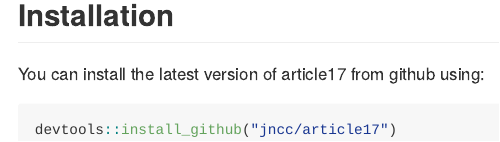
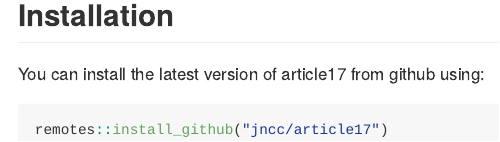
Before and after one commit to jncc/article17, an R Markdown document (README.Rmd): the page in a window 1100 px wide, from 190 px down. The pictures show the output file README.md that the author committed with the source, drawn offline in the style of GitHub; badge pictures from the web are left out.

Commit message:
minor update

````diff
--- a/README.Rmd
+++ b/README.Rmd
@@ -24,5 +24,5 @@ The goal of article17 is to contain the functions and data commonly used within
 You can install the latest version of article17 from github using:
 
 ``` r
-devtools::install_github("jncc/article17")
+remotes::install_github("jncc/article17")
 ```
````
Also changed, not shown: README.md.
